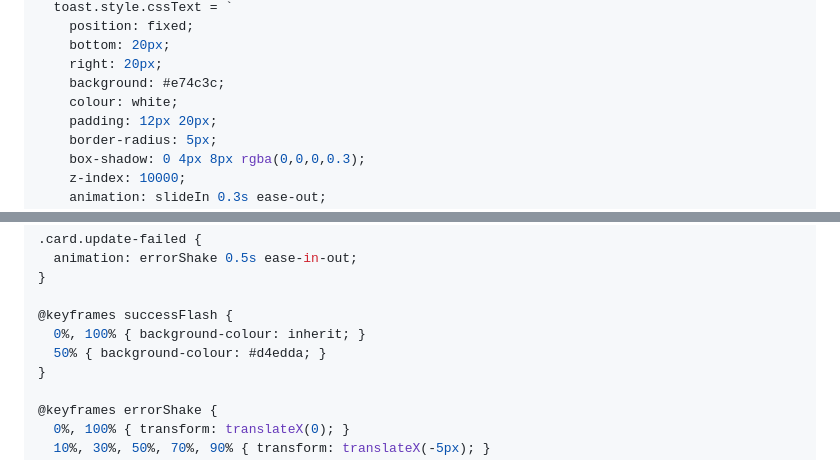
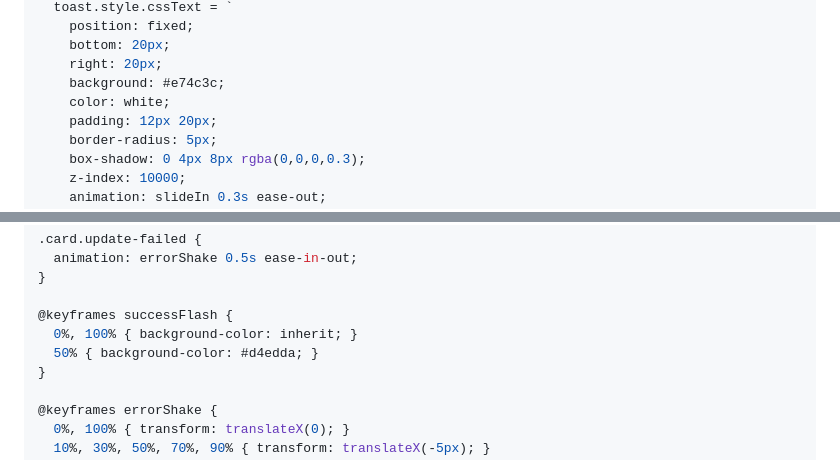
Before and after one commit to samcorky/aft, a Markdown page: docs/FRONTEND_ERROR_HANDLING.md, 2 parts joined by grey strips. Drawn GitHub-style.

Commit message:
fix: restore CSS property names to standard 'color' spelling
CSS property names are part of the W3C specification and must use
'color' regardless of locale. Revert incorrect British English
conversion of 'colour' in CSS code examples within the docs.

```diff
--- a/docs/FRONTEND_ERROR_HANDLING.md
+++ b/docs/FRONTEND_ERROR_HANDLING.md
@@ -286,7 +286,7 @@ showErrorToast(message, duration = 3000) {
     bottom: 20px;
     right: 20px;
     background: #e74c3c;
-    colour: white;
+    color: white;
     padding: 12px 20px;
     border-radius: 5px;
     box-shadow: 0 4px 8px rgba(0,0,0,0.3);
@@ -696,8 +696,8 @@ Check browser console:
 }
 
 @keyframes successFlash {
-  0%, 100% { background-colour: inherit; }
-  50% { background-colour: #d4edda; }
+  0%, 100% { background-color: inherit; }
+  50% { background-color: #d4edda; }
 }
 
 @keyframes errorShake {
```
